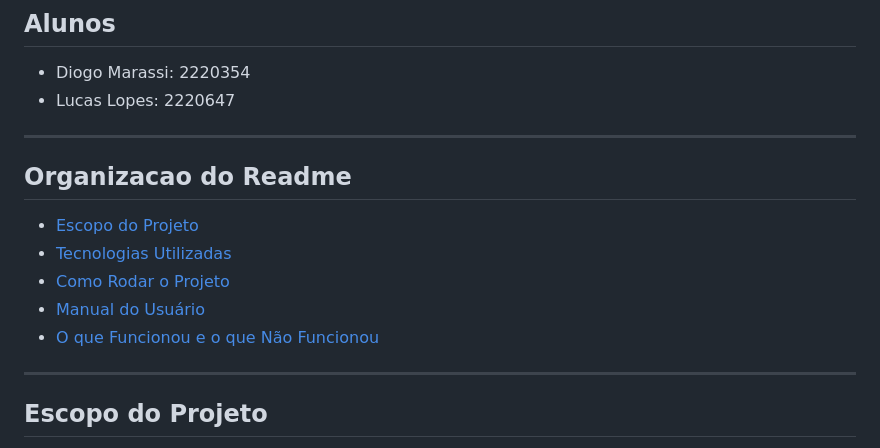
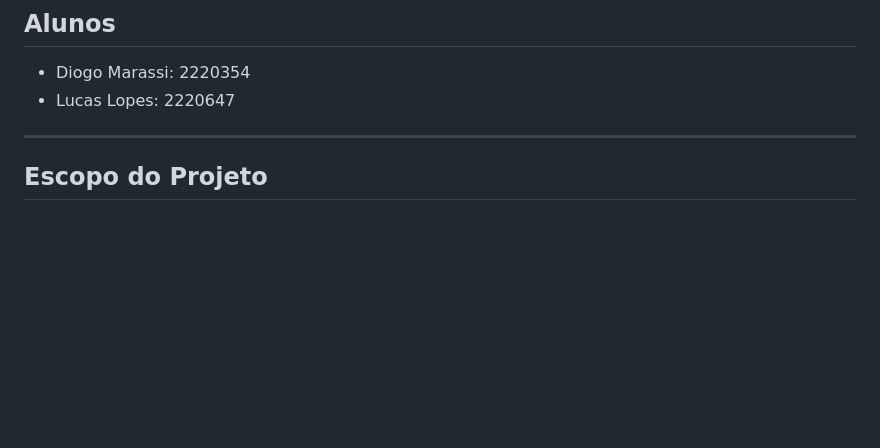
Before and after one commit to DiogoMarassi/trab-prog-web, a Markdown page: README.md, the part around the change. Drawn GitHub-style; blank space fills up the shorter version.

Commit message:
fix: ajustando cabeçalho do readme

```diff
--- a/README.md
+++ b/README.md
@@ -8,16 +8,6 @@ Sistema web desenvolvido como trabalho prático da disciplina de Programação W
 
 * Diogo Marassi: 2220354
 * Lucas Lopes: 2220647
-
----
-
-## Organizacao do Readme
-
-- [Escopo do Projeto](#escopo-do-projeto)
-- [Tecnologias Utilizadas](#tecnologias-utilizadas)
-- [Como Rodar o Projeto](#como-rodar-o-projeto)
-- [Manual do Usuário](#manual-do-usuário)
-- [O que Funcionou e o que Não Funcionou](#o-que-funcionou-e-o-que-não-funcionou)
 
 ---
 
```
